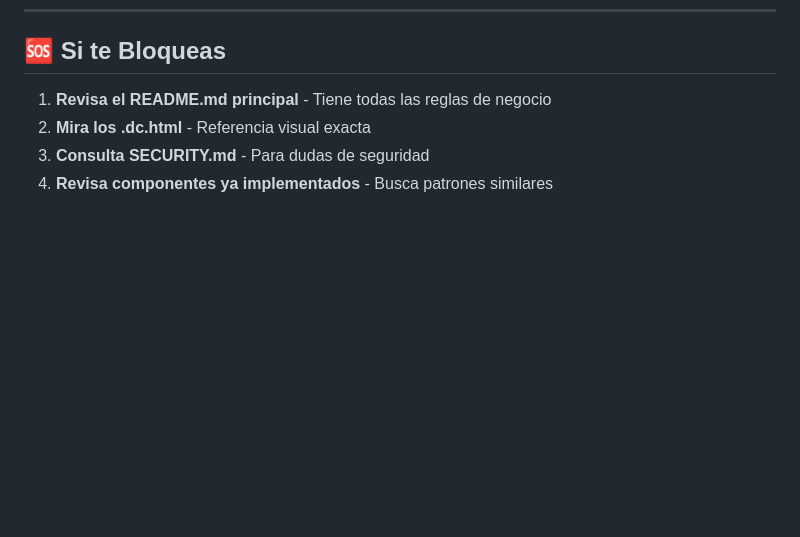
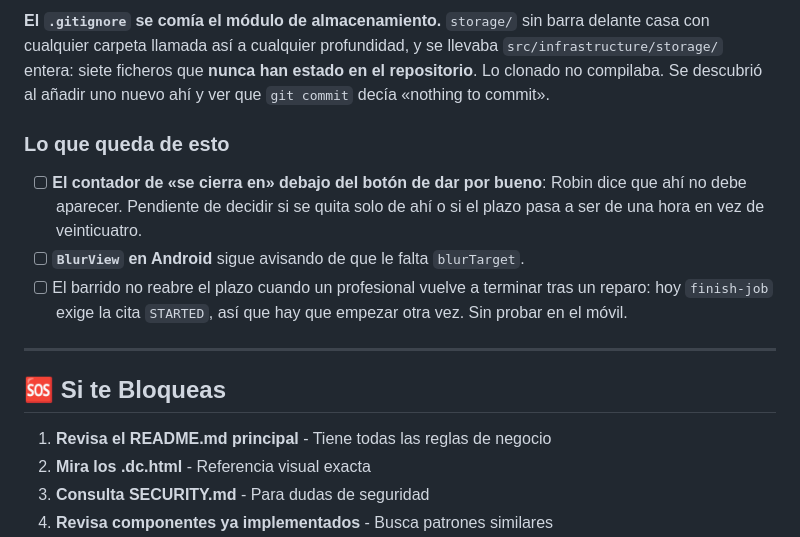
Before and after one commit to robin8888/lughly-front, a Markdown page: ROADMAP.md, the part around one of its changes. GitHub-like rendering; blank space fills up the shorter version.

```diff
--- a/ROADMAP.md
+++ b/ROADMAP.md
@@ -2482,3 +2571,21 @@ más, y el número no pasa nunca por aquí.
+**El `.gitignore` se comía el módulo de almacenamiento.** `storage/` sin barra
+delante casa con cualquier carpeta llamada así a cualquier profundidad, y se
+llevaba `src/infrastructure/storage/` entera: siete ficheros que **nunca han
+estado en el repositorio**. Lo clonado no compilaba. Se descubrió al añadir uno
+nuevo ahí y ver que `git commit` decía «nothing to commit».
+
+### Lo que queda de esto
+
+- [ ] **El contador de «se cierra en» debajo del botón de dar por bueno**:
+      Robin dice que ahí no debe aparecer. Pendiente de decidir si se quita solo
+      de ahí o si el plazo pasa a ser de una hora en vez de veinticuatro.
+- [ ] **`BlurView` en Android** sigue avisando de que le falta `blurTarget`.
+- [ ] El barrido no reabre el plazo cuando un profesional vuelve a terminar
+      tras un reparo: hoy `finish-job` exige la cita `STARTED`, así que hay que
+      empezar otra vez. Sin probar en el móvil.
+
+---
+
 ## 🆘 Si te Bloqueas
 
 1. **Revisa el README.md principal** - Tiene todas las reglas de negocio
```
Also changed, not shown: other parts of ROADMAP.md (+89 -0 lines).
